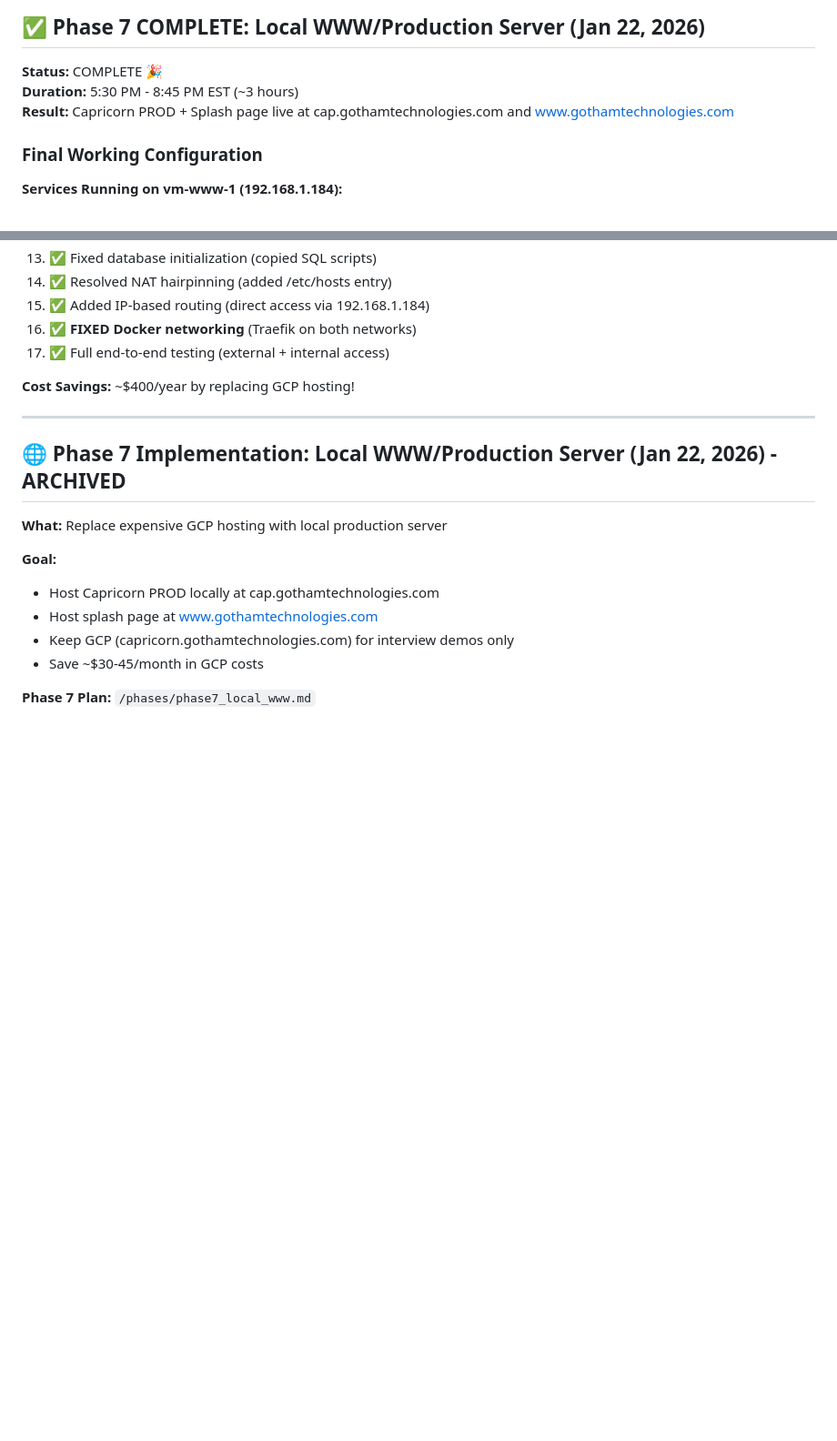
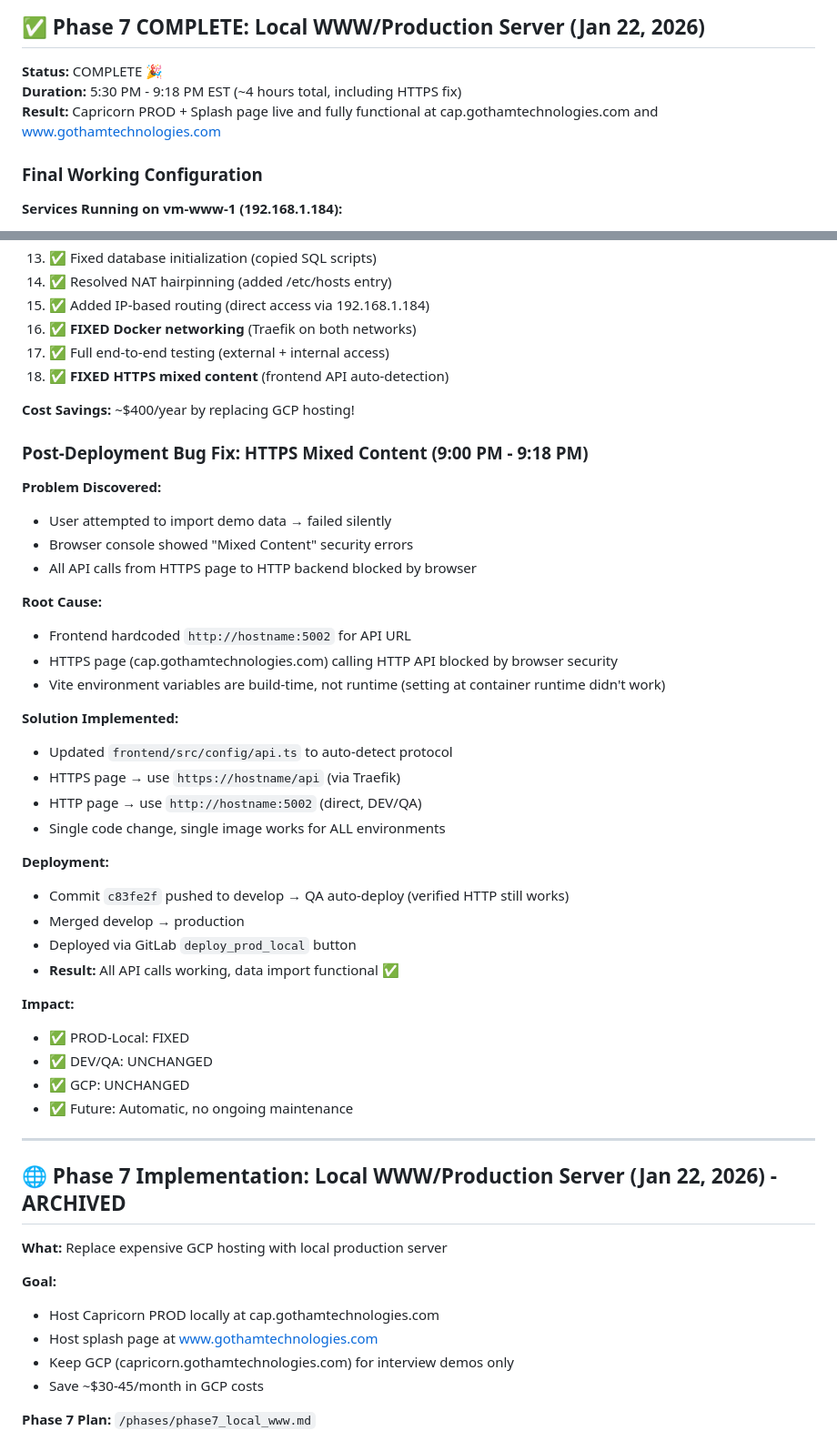
Before and after one commit to fiberoptix/home-lab-setup, a Markdown page: phases/current_phase.md, 2 parts joined by grey strips. Shown at 91% size. Drawn GitHub-style; blank space fills up the shorter version.

```diff
--- a/phases/current_phase.md
+++ b/phases/current_phase.md
@@ -7,8 +7,8 @@
 ## ✅ Phase 7 COMPLETE: Local WWW/Production Server (Jan 22, 2026)
 
 **Status:** COMPLETE 🎉
-**Duration:** 5:30 PM - 8:45 PM EST (~3 hours)
-**Result:** Capricorn PROD + Splash page live at cap.gothamtechnologies.com and www.gothamtechnologies.com
+**Duration:** 5:30 PM - 9:18 PM EST (~4 hours total, including HTTPS fix)
+**Result:** Capricorn PROD + Splash page live and fully functional at cap.gothamtechnologies.com and www.gothamtechnologies.com
 
 ### Final Working Configuration
 
@@ -75,8 +75,39 @@
 15. ✅ Added IP-based routing (direct access via 192.168.1.184)
 16. ✅ **FIXED Docker networking** (Traefik on both networks)
 17. ✅ Full end-to-end testing (external + internal access)
+18. ✅ **FIXED HTTPS mixed content** (frontend API auto-detection)
 
 **Cost Savings:** ~$400/year by replacing GCP hosting!
+
+### Post-Deployment Bug Fix: HTTPS Mixed Content (9:00 PM - 9:18 PM)
+
+**Problem Discovered:**
+- User attempted to import demo data → failed silently
+- Browser console showed "Mixed Content" security errors
+- All API calls from HTTPS page to HTTP backend blocked by browser
+
+**Root Cause:**
+- Frontend hardcoded `http://hostname:5002` for API URL
+- HTTPS page (cap.gothamtechnologies.com) calling HTTP API blocked by browser security
+- Vite environment variables are build-time, not runtime (setting at container runtime didn't work)
+
+**Solution Implemented:**
+- Updated `frontend/src/config/api.ts` to auto-detect protocol
+- HTTPS page → use `https://hostname/api` (via Traefik)
+- HTTP page → use `http://hostname:5002` (direct, DEV/QA)
+- Single code change, single image works for ALL environments
+
+**Deployment:**
+- Commit `c83fe2f` pushed to develop → QA auto-deploy (verified HTTP still works)
+- Merged develop → production
+- Deployed via GitLab `deploy_prod_local` button
+- **Result:** All API calls working, data import functional ✅
+
+**Impact:**
+- ✅ PROD-Local: FIXED
+- ✅ DEV/QA: UNCHANGED
+- ✅ GCP: UNCHANGED
+- ✅ Future: Automatic, no ongoing maintenance
 
 ---
 
```
Also changed, not shown: other parts of phases/current_phase.md (+1 -1 lines), phases/phase7_local_www.md (+116 -0 lines).
